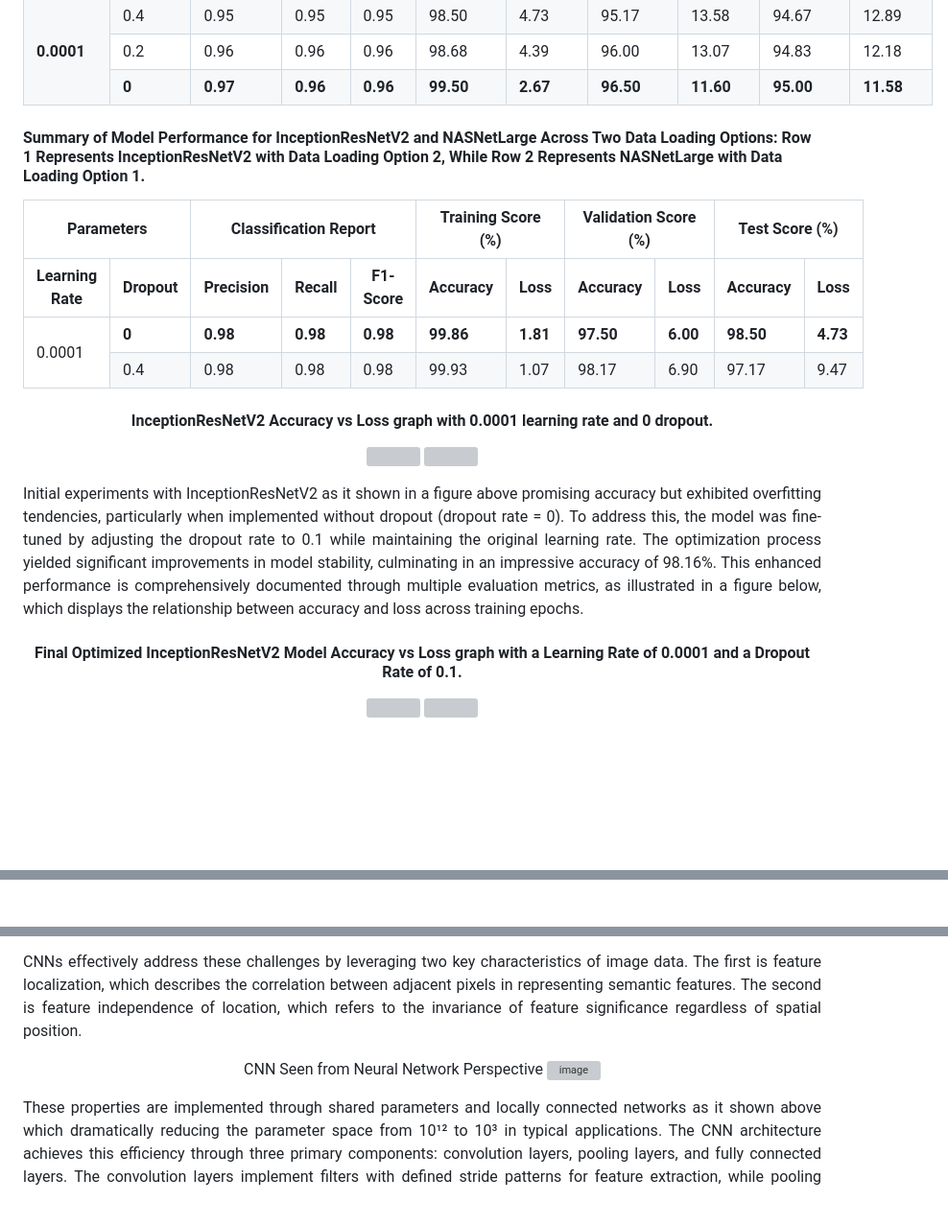
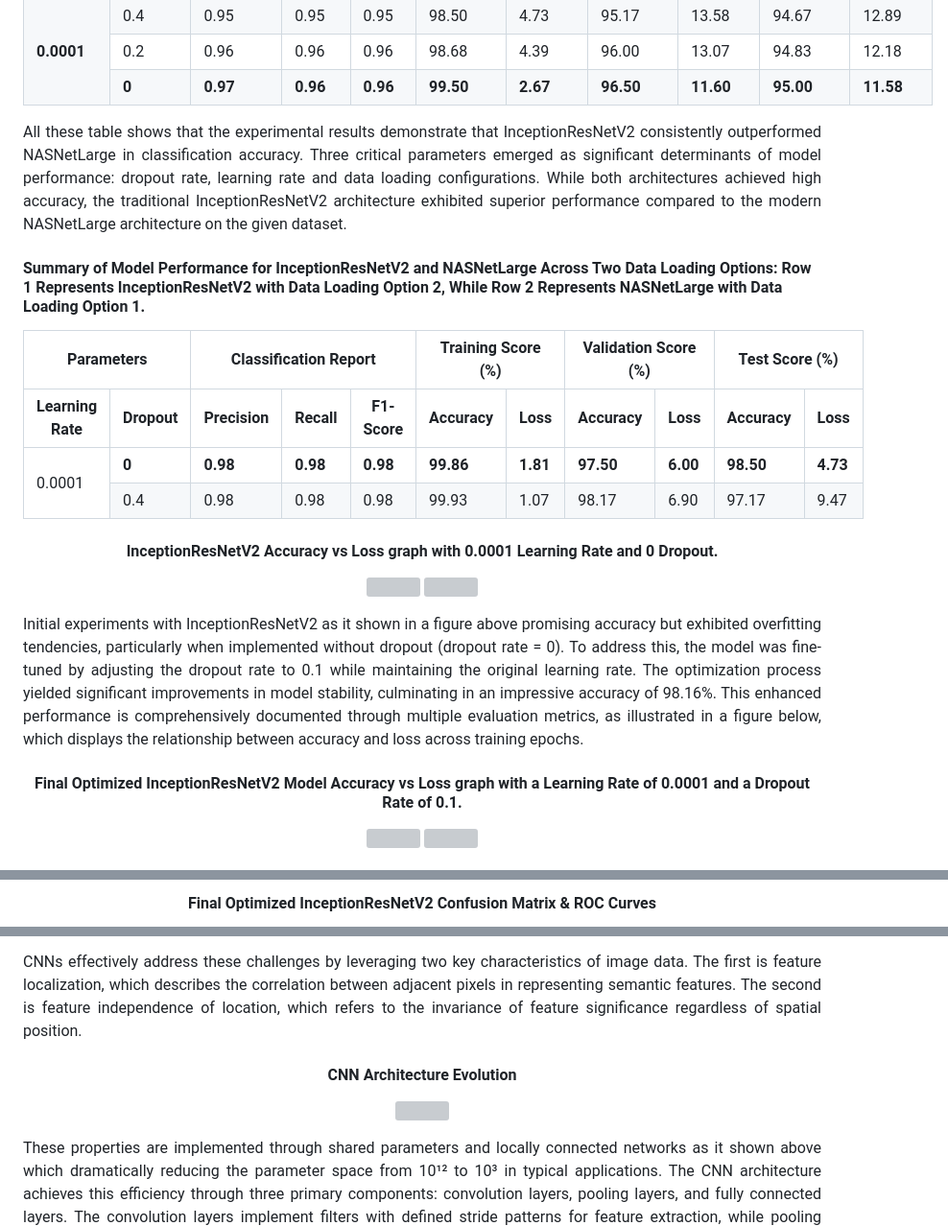
Before and after one commit to kev-nat/Leukemia-Classification-and-Segmentation-from-Microscopic-Images, a Markdown page: README.md, 3 parts joined by grey strips. Shown: that part at 96% size. Drawn GitHub-style; blank space fills up the shorter version; grey boxes are pictures that could not be loaded.

```diff
--- a/README.md
+++ b/README.md
@@ -888,6 +888,10 @@ From all these tables it shows 48 experiments comparing InceptionResNetV2 and NA
   </tbody>
 </table>
 
+<p align="justify">
+All these table shows that the experimental results demonstrate that InceptionResNetV2 consistently outperformed NASNetLarge in classification accuracy. Three critical parameters emerged as significant determinants of model performance: dropout rate, learning rate and data loading configurations. While both architectures achieved high accuracy, the traditional InceptionResNetV2 architecture exhibited superior performance compared to the modern NASNetLarge architecture on the given dataset.
+</p>
+
 <h4 style="text-align: center"> Summary of Model Performance for InceptionResNetV2 and NASNetLarge Across Two Data Loading Options: Row 1 Represents InceptionResNetV2 with Data Loading Option 2, While Row 2 Represents NASNetLarge with Data Loading Option 1.</h4>
 <table>
   <thead>
@@ -941,5 +945,5 @@ From all these tables it shows 48 experiments comparing InceptionResNetV2 and NA
   </tbody>
 </table>
 
-<h4 align="center">InceptionResNetV2 Accuracy vs Loss graph with 0.0001 learning rate and 0 dropout.</h4>
+<h4 align="center">InceptionResNetV2 Accuracy vs Loss graph with 0.0001 Learning Rate and 0 Dropout.</h4>
 <p align="center">
@@ -961 +1030,2 @@ Initial experiments with InceptionResNetV2 as it shown in a figure above promisi
+<h4 align="center">Final Optimized InceptionResNetV2 Confusion Matrix & ROC Curves</h4>
 <p align="center">
@@ -1016,9 +1077,9 @@ The fundamental concept of CNNs, though implemented over three decades ago, gain
 CNNs effectively address these challenges by leveraging two key characteristics of image data. The first is feature localization, which describes the correlation between adjacent pixels in representing semantic features. The second is feature independence of location, which refers to the invariance of feature significance regardless of spatial position.
 </p>
 
+<h4 align="center">CNN Architecture Evolution </h4>
 <p align="center">
-  CNN Seen from Neural Network Perspective
-  <img src="https://github.com/user-attachments/assets/4130cd06-716e-46a3-9f6d-6e0d40e84ff1" alt="image" />
+  <img src="https://github.com/user-attachments/assets/4130cd06-716e-46a3-9f6d-6e0d40e84ff1" />
 </p>
 
 <p align="justify">
```
Also changed, not shown: other parts of README.md (+73 -16 lines).
